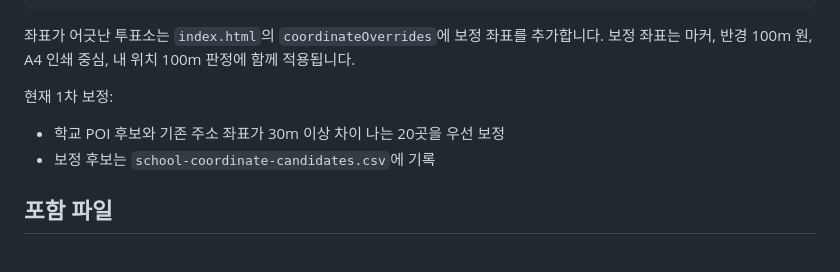
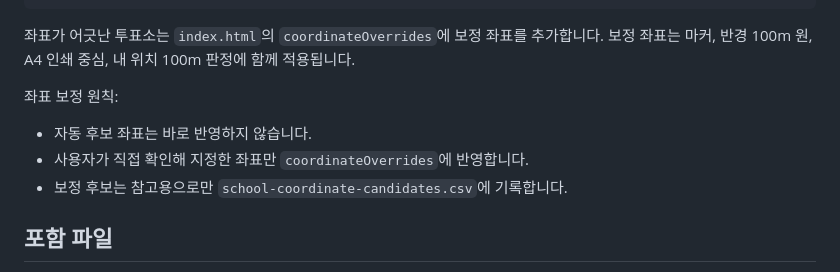
Before and after one commit to rmsummit/gwangsan-polling-map, a Markdown page: README.md, the part around the change. Rendered like a GitHub page.

Commit message:
Revert automatic coordinate overrides

```diff
--- a/README.md
+++ b/README.md
@@ -157,10 +157,11 @@ node coordinate-audit.js
 
 좌표가 어긋난 투표소는 `index.html`의 `coordinateOverrides`에 보정 좌표를 추가합니다. 보정 좌표는 마커, 반경 100m 원, A4 인쇄 중심, 내 위치 100m 판정에 함께 적용됩니다.
 
-현재 1차 보정:
+좌표 보정 원칙:
 
-- 학교 POI 후보와 기존 주소 좌표가 30m 이상 차이 나는 20곳을 우선 보정
-- 보정 후보는 `school-coordinate-candidates.csv`에 기록
+- 자동 후보 좌표는 바로 반영하지 않습니다.
+- 사용자가 직접 확인해 지정한 좌표만 `coordinateOverrides`에 반영합니다.
+- 보정 후보는 참고용으로만 `school-coordinate-candidates.csv`에 기록합니다.
 
 ## 포함 파일
 
```
